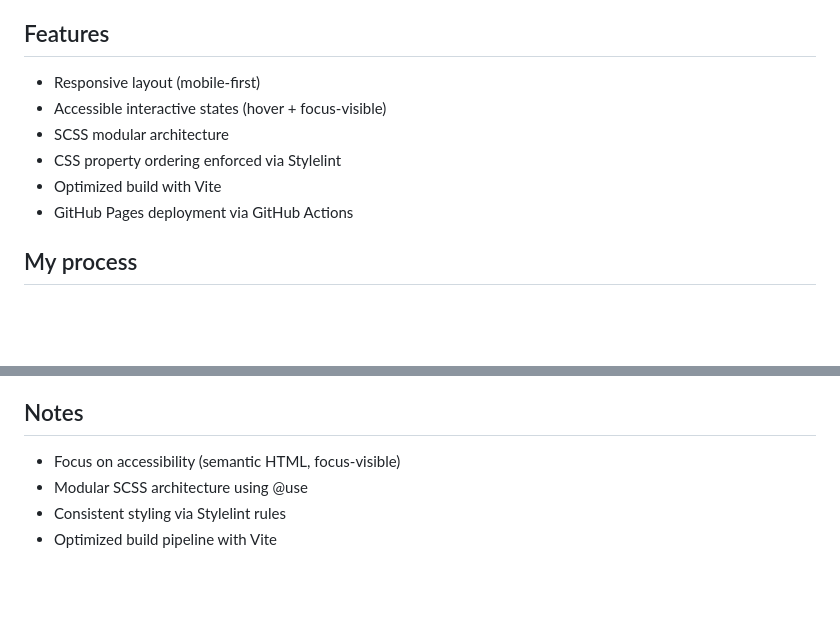
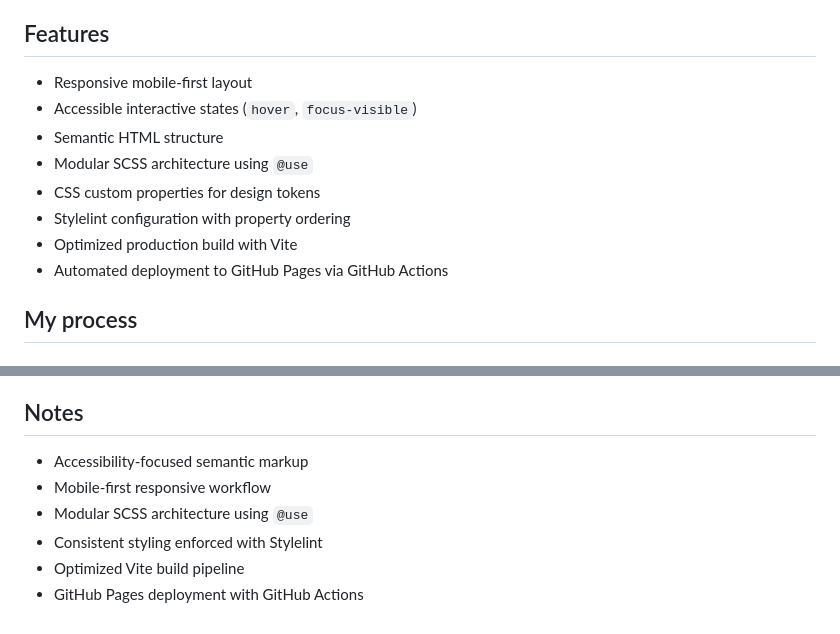
Before and after one commit to vlrnsnk/frontend-starter, a Markdown page: README.md, 2 parts joined by grey strips. GitHub-like rendering; blank space fills up the shorter version.

Commit message:
feat: update readme.md

```diff
--- a/README.md
+++ b/README.md
@@ -116,12 +116,14 @@ Users should be able to:
 
 ## Features
 
-- Responsive layout (mobile-first)
-- Accessible interactive states (hover + focus-visible)
-- SCSS modular architecture
-- CSS property ordering enforced via Stylelint
-- Optimized build with Vite
-- GitHub Pages deployment via GitHub Actions
+- Responsive mobile-first layout
+- Accessible interactive states (`hover`, `focus-visible`)
+- Semantic HTML structure
+- Modular SCSS architecture using `@use`
+- CSS custom properties for design tokens
+- Stylelint configuration with property ordering
+- Optimized production build with Vite
+- Automated deployment to GitHub Pages via GitHub Actions
 
 ## My process
 
@@ -219,7 +221,9 @@ Describe how you used AI tools (if any) during this project. This helps demonstr
 
 ## Notes
 
-- Focus on accessibility (semantic HTML, focus-visible)
-- Modular SCSS architecture using @use
-- Consistent styling via Stylelint rules
-- Optimized build pipeline with Vite
+- Accessibility-focused semantic markup
+- Mobile-first responsive workflow
+- Modular SCSS architecture using `@use`
+- Consistent styling enforced with Stylelint
+- Optimized Vite build pipeline
+- GitHub Pages deployment with GitHub Actions
```
